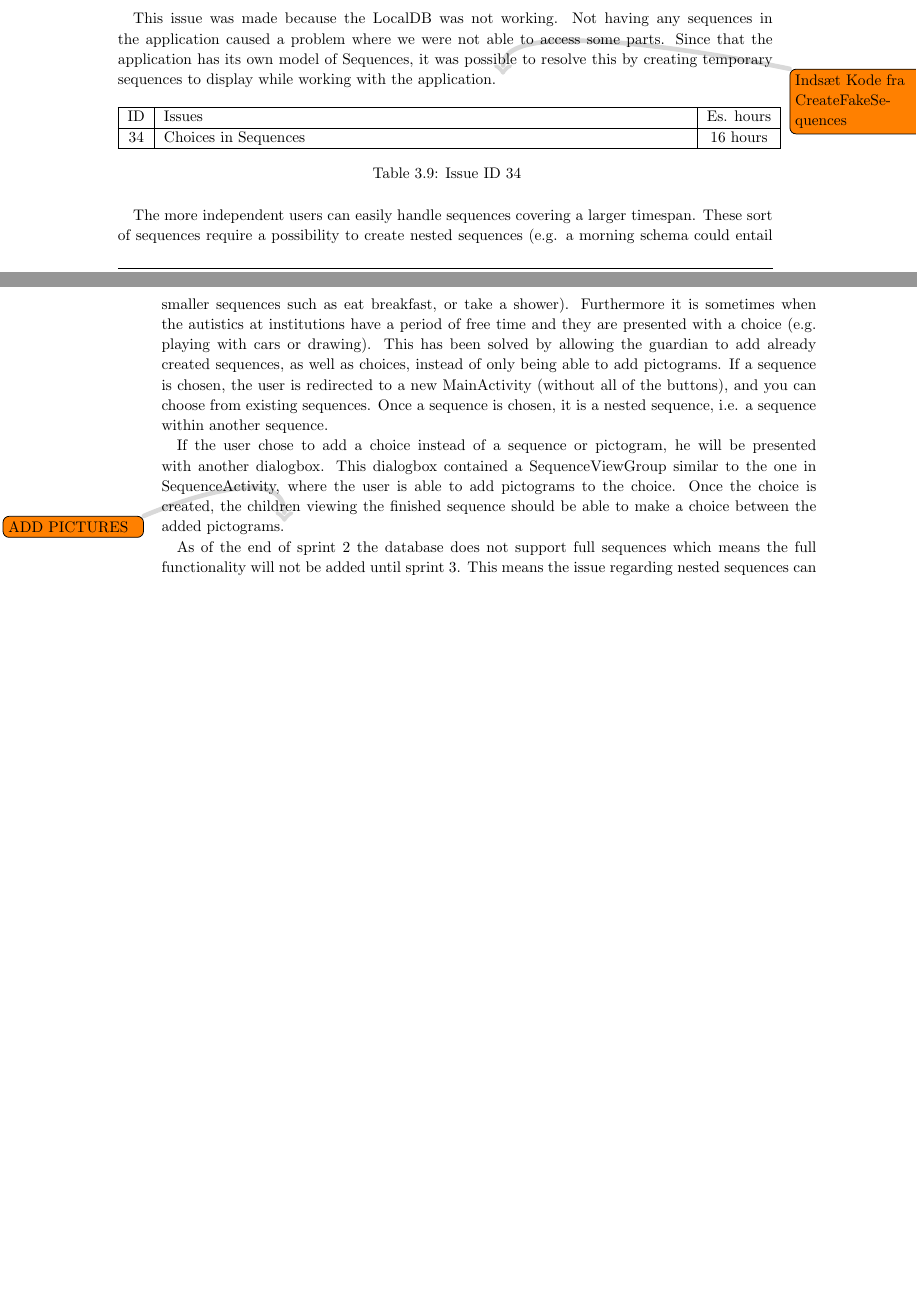
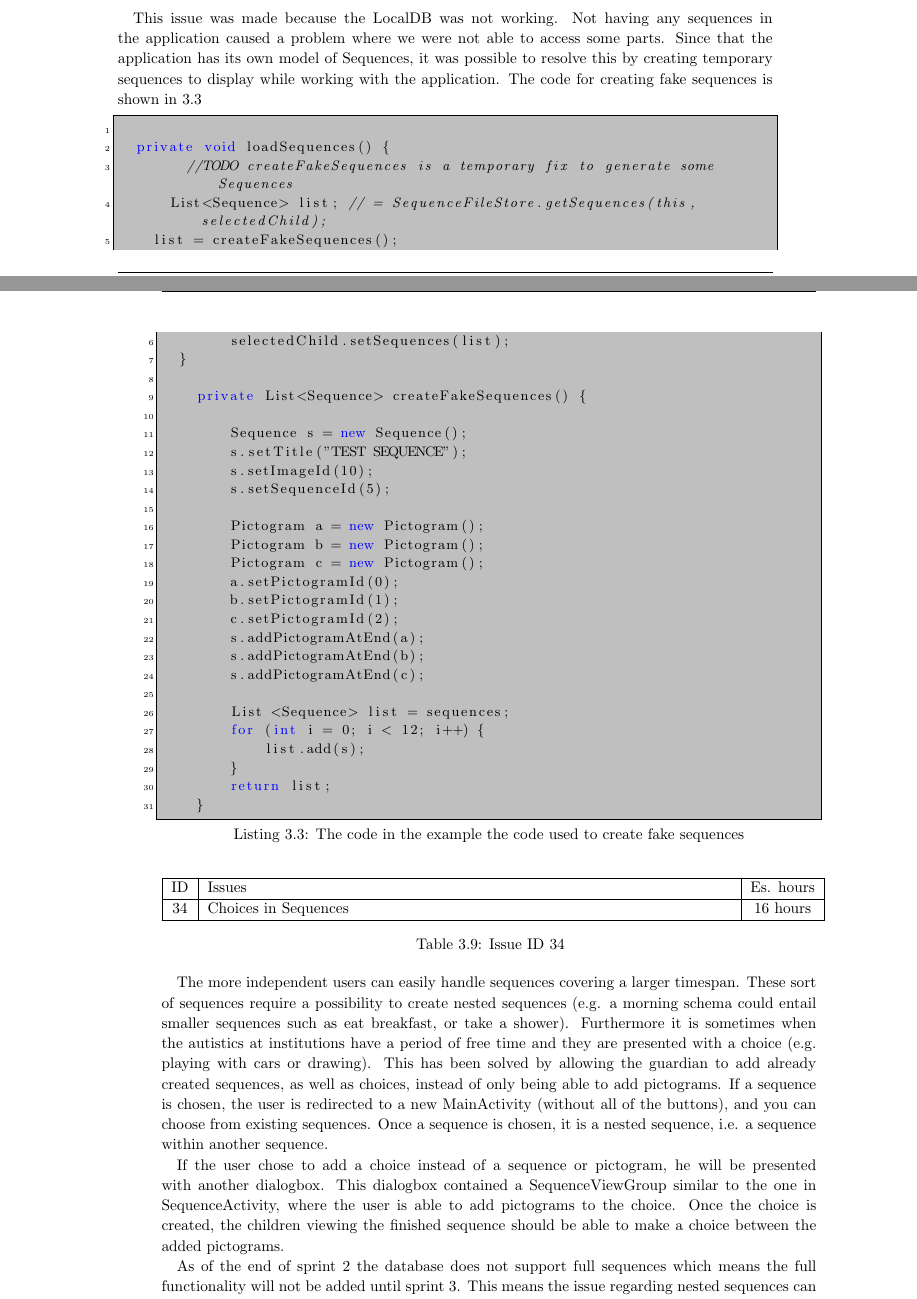
Before and after one commit to commentatorboy/sw607f14, a LaTeX thesis (Report/Report.tex, which reads Report/Sprints/Sprint2/SprintOverview/ResolvedIssuesFolder/Choice.tex, Report/Sprints/Sprint2/SprintOverview/ResolvedIssuesFolder/fakeSequences.tex): two parts of pages 20 and 21 of 71 before the commit and two parts of pages 20 and 21 of 72 after it, joined at a grey line, cut so that both start at the same text, the shorter picture padded with empty space. Compiled offline with pdfLaTeX.

Commit message:
wtf is this shit

```diff
--- a/Report/Sprints/Sprint2/SprintOverview/ResolvedIssuesFolder/Choice.tex
+++ b/Report/Sprints/Sprint2/SprintOverview/ResolvedIssuesFolder/Choice.tex
@@ -9,7 +9,7 @@
 The more independent users can easily handle sequences covering a larger timespan. These sort of sequences require a possibility to create nested sequences (e.g. a morning schema could entail smaller sequences such as eat breakfast, or take a shower). Furthermore it is sometimes when the autistics at institutions have a period of free time and they are presented with a choice (e.g. playing with cars or drawing).
 This has been solved by allowing the guardian to add already created sequences, as well as choices, instead of only being able to add pictograms. If a sequence is chosen, the user is redirected to a new MainActivity (without all of the buttons), and you can choose from existing sequences. Once a sequence is chosen, it is a nested sequence, i.e. a sequence within another sequence.
 
-If the user chose to add a choice instead of a sequence or pictogram, he will be presented with another dialogbox. This dialogbox contained a SequenceViewGroup similar to the one in SequenceActivity, where the user is able to add pictograms to the choice. Once the choice is created, the children viewing the finished sequence should be able to make a choice between the added pictograms.\note{ADD PICTURES}
+If the user chose to add a choice instead of a sequence or pictogram, he will be presented with another dialogbox. This dialogbox contained a SequenceViewGroup similar to the one in SequenceActivity, where the user is able to add pictograms to the choice. Once the choice is created, the children viewing the finished sequence should be able to make a choice between the added pictograms.
 
 As of the end of sprint 2 the database does not support full sequences which means the full functionality will not be added until sprint 3. This means the issue regarding nested sequences can not be closed completely yet.
 
--- a/Report/Sprints/Sprint2/SprintOverview/ResolvedIssuesFolder/fakeSequences.tex
+++ b/Report/Sprints/Sprint2/SprintOverview/ResolvedIssuesFolder/fakeSequences.tex
@@ -6,4 +6,39 @@
 \label{tab:spr2_fakesequences}
 \end{longtable}
 
-This issue was made because the LocalDB was not working. Not having any sequences in the application caused a problem where we were not able to access some parts. Since that the application has its own model of Sequences, it was possible to resolve this by creating temporary sequences to display while working with the application. \note{Indsæt Kode fra CreateFakeSequences}
+This issue was made because the LocalDB was not working. Not having any sequences in the application caused a problem where we were not able to access some parts. Since that the application has its own model of Sequences, it was possible to resolve this by creating temporary sequences to display while working with the application. The code for creating fake sequences is shown in \ref{lst:fakeseq}
+
+\begin{lstlisting} [caption={The code in the example the code used to create fake sequences}, label={lst:fakeseq}]
+
+	private void loadSequences() {
+        //TODO createFakeSequences is a temporary fix to generate some Sequences
+	    List<Sequence> list; // = SequenceFileStore.getSequences(this, selectedChild);
+		list = createFakeSequences();
+        selectedChild.setSequences(list);
+	}
+
+    private List<Sequence> createFakeSequences() {
+
+        Sequence s = new Sequence();
+        s.setTitle("TEST SEQUENCE");
+        s.setImageId(10);
+        s.setSequenceId(5);
+
+        Pictogram a = new Pictogram();
+        Pictogram b = new Pictogram();
+        Pictogram c = new Pictogram();
+        a.setPictogramId(0);
+        b.setPictogramId(1);
+        c.setPictogramId(2);
+        s.addPictogramAtEnd(a);
+        s.addPictogramAtEnd(b);
+        s.addPictogramAtEnd(c);
+
+        List <Sequence> list = sequences;
+        for (int i = 0; i < 12; i++) {
+            list.add(s);
+        }
+        return list;
+    }
+
+\end{lstlisting}
```
Also changed, not shown: Report/Pics/Sprint2/childlists/withList.png (added), Report/Pics/Sprint2/childlists/withoutList.png (added), Report/Sprints/Sprint2/SprintOverview/ResolvedIssuesFolder/Choice.tex (2 more changed lines).
